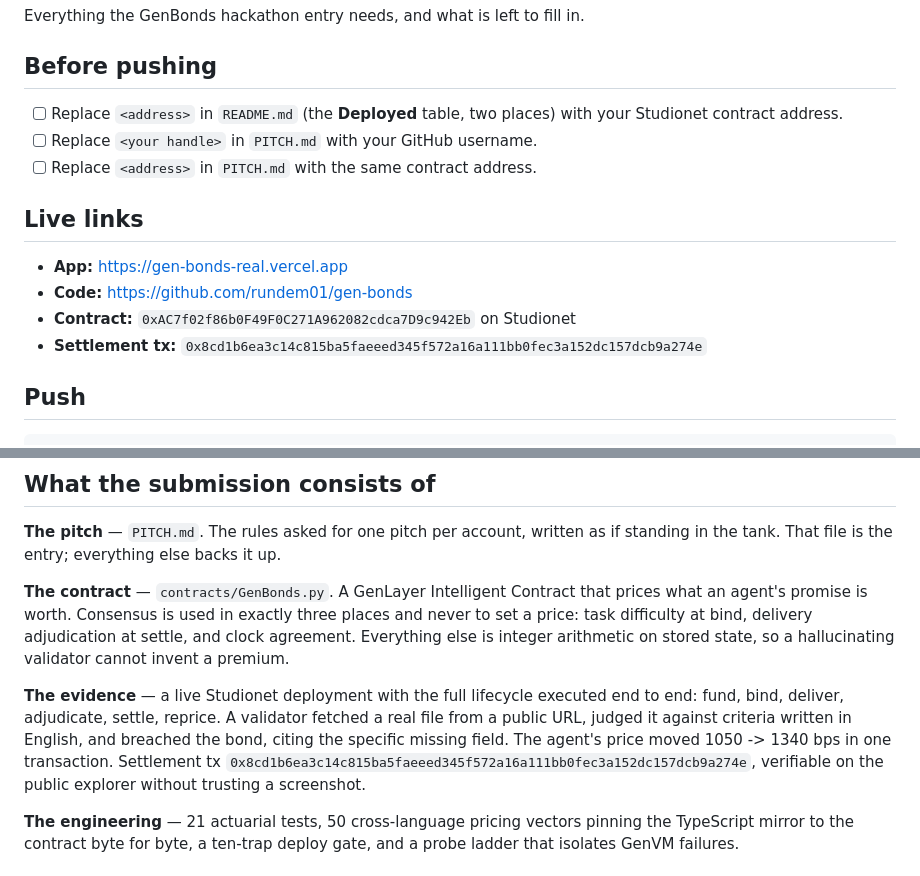
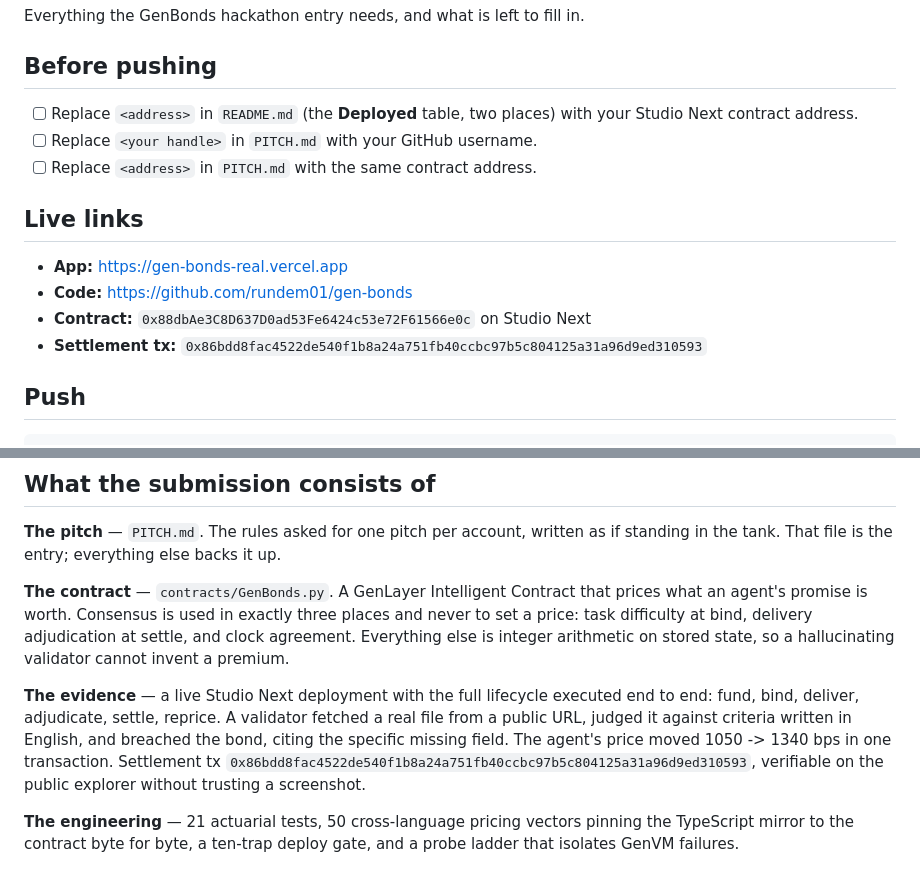
Before and after one commit to rundem01/gen-bonds, a Markdown page: SUBMISSION.md, 2 parts joined by grey strips. Drawn GitHub-style.

Commit message:
Studio Next deployment: address, settlement hash, verified reprice

```diff
--- a/SUBMISSION.md
+++ b/SUBMISSION.md
@@ -5,7 +5,7 @@ Everything the GenBonds hackathon entry needs, and what is left to fill in.
 ## Before pushing
 
 - [ ] Replace `<address>` in `README.md` (the **Deployed** table, two places)
-      with your Studionet contract address.
+      with your Studio Next contract address.
 - [ ] Replace `<your handle>` in `PITCH.md` with your GitHub username.
 - [ ] Replace `<address>` in `PITCH.md` with the same contract address.
 
@@ -13,8 +13,8 @@ Everything the GenBonds hackathon entry needs, and what is left to fill in.
 
 - **App:** https://gen-bonds-real.vercel.app
 - **Code:** https://github.com/rundem01/gen-bonds
-- **Contract:** `0xAC7f02f86b0F49F0C271A962082cdca7D9c942Eb` on Studionet
-- **Settlement tx:** `0x8cd1b6ea3c14c815ba5faeeed345f572a16a111bb0fec3a152dc157dcb9a274e`
+- **Contract:** `0x88dbAe3C8D637D0ad53Fe6424c53e72F61566e0c` on Studio Next
+- **Settlement tx:** `0x86bdd8fac4522de540f1b8a24a751fb40ccbc97b5c804125a31a96d9ed310593`
 
 ## Push
 
@@ -38,12 +38,12 @@ places and never to set a price: task difficulty at bind, delivery adjudication
 at settle, and clock agreement. Everything else is integer arithmetic on stored
 state, so a hallucinating validator cannot invent a premium.
 
-**The evidence** — a live Studionet deployment with the full lifecycle executed
+**The evidence** — a live Studio Next deployment with the full lifecycle executed
 end to end: fund, bind, deliver, adjudicate, settle, reprice. A validator
 fetched a real file from a public URL, judged it against criteria written in
 English, and breached the bond, citing the specific missing field. The agent's
 price moved 1050 -> 1340 bps in one transaction. Settlement tx
-`0x8cd1b6ea3c14c815ba5faeeed345f572a16a111bb0fec3a152dc157dcb9a274e`,
+`0x86bdd8fac4522de540f1b8a24a751fb40ccbc97b5c804125a31a96d9ed310593`,
 verifiable on the public explorer without trusting a screenshot.
 
 **The engineering** — 21 actuarial tests, 50 cross-language pricing vectors
```
Also changed, not shown: PITCH.md (+4 -4 lines).
